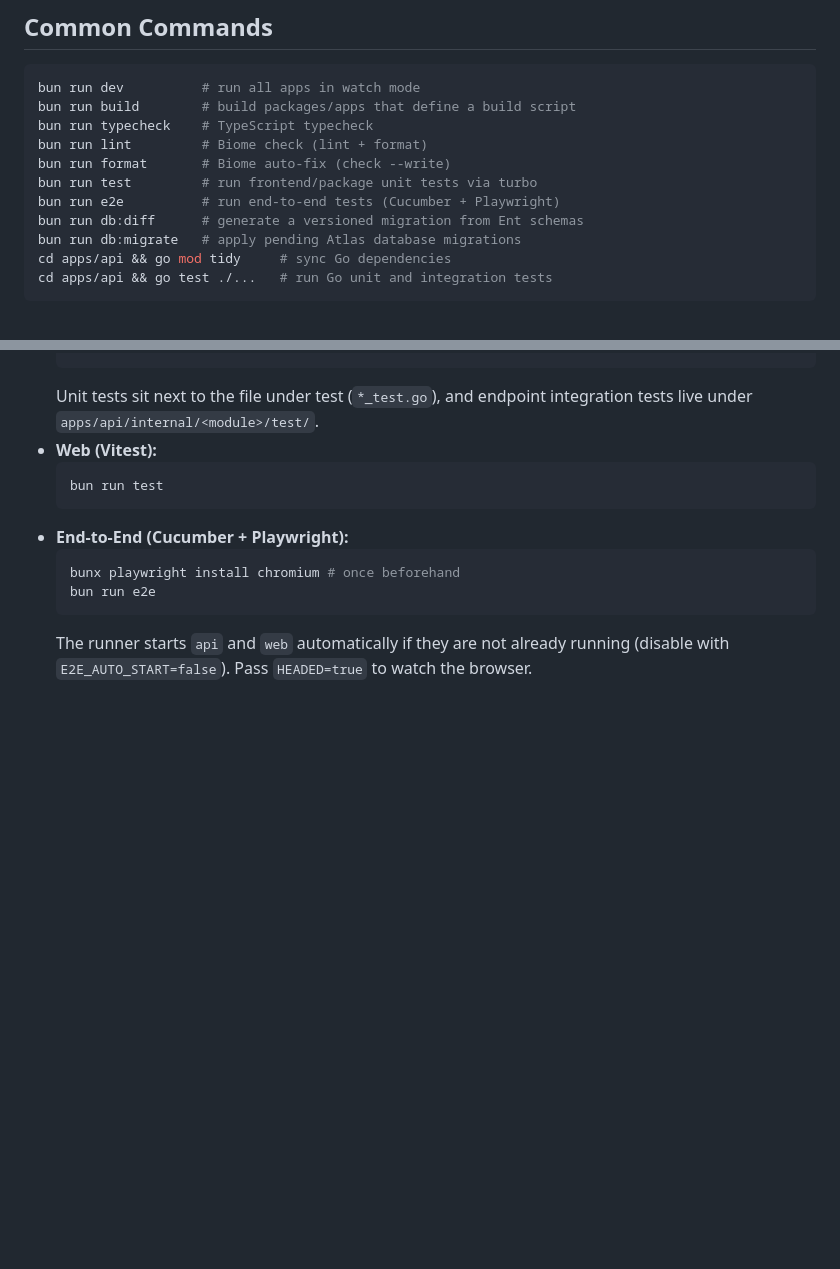
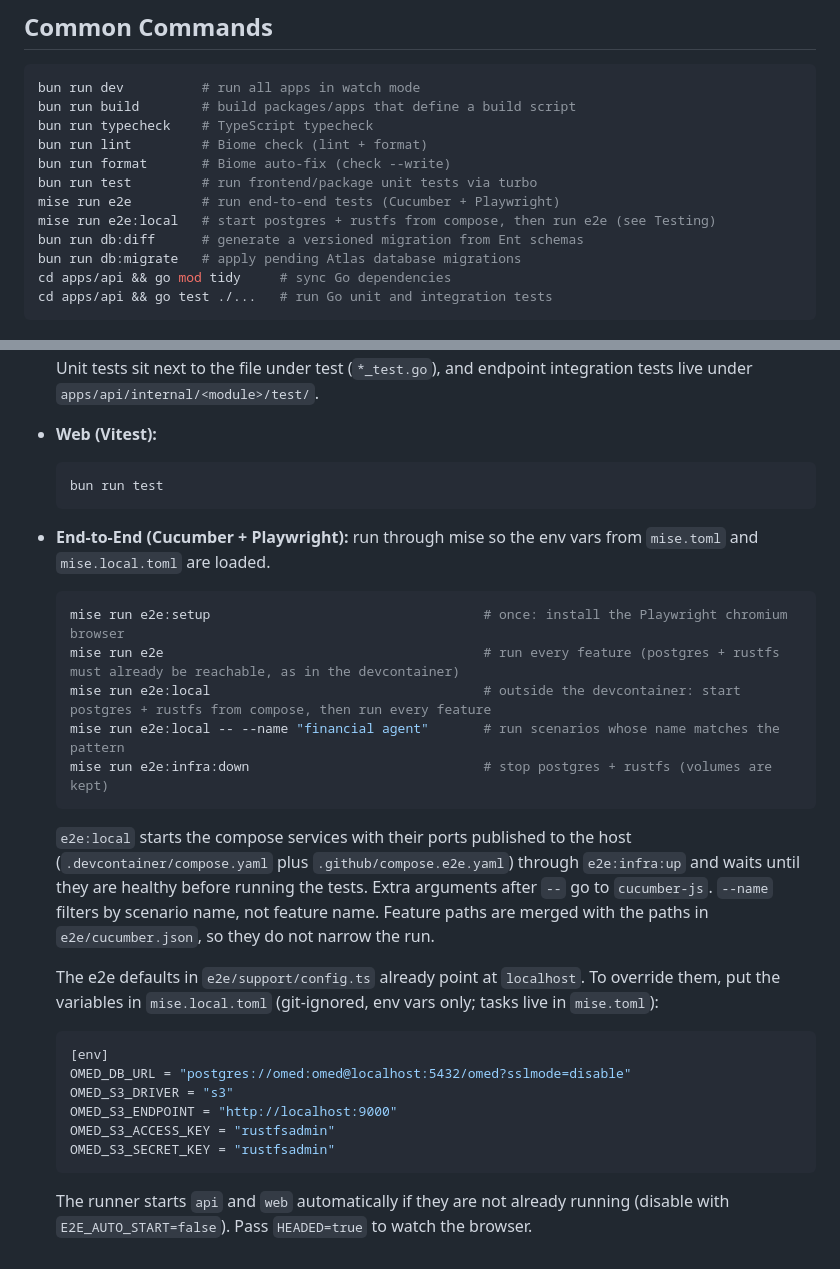
Before and after one commit to kilip/omed, a Markdown page: docs/development.md, 2 parts joined by grey strips. Drawn GitHub-style; blank space fills up the shorter version.

Commit message:
docs(docs): 📝 document mise tasks and e2e backlog
Switch AGENTS.md commands to mise tasks, describe the local e2e flow
and add the e2e coverage backlog under docs/tasks.

````diff
--- a/docs/development.md
+++ b/docs/development.md
@@ -44,7 +44,8 @@ bun run typecheck    # TypeScript typecheck
 bun run lint         # Biome check (lint + format)
 bun run format       # Biome auto-fix (check --write)
 bun run test         # run frontend/package unit tests via turbo
-bun run e2e          # run end-to-end tests (Cucumber + Playwright)
+mise run e2e         # run end-to-end tests (Cucumber + Playwright)
+mise run e2e:local   # start postgres + rustfs from compose, then run e2e (see Testing)
 bun run db:diff      # generate a versioned migration from Ent schemas
 bun run db:migrate   # apply pending Atlas database migrations
 cd apps/api && go mod tidy     # sync Go dependencies
@@ -89,9 +90,23 @@ Commit `apps/api/docs/*` and `packages/openapi/src/api.ts` whenever controller a
   ```bash
   bun run test
   ```
-- **End-to-End (Cucumber + Playwright):**
+- **End-to-End (Cucumber + Playwright):** run through mise so the env vars from `mise.toml` and `mise.local.toml` are loaded.
   ```bash
-  bunx playwright install chromium # once beforehand
-  bun run e2e
+  mise run e2e:setup                                   # once: install the Playwright chromium browser
+  mise run e2e                                         # run every feature (postgres + rustfs must already be reachable, as in the devcontainer)
+  mise run e2e:local                                   # outside the devcontainer: start postgres + rustfs from compose, then run every feature
+  mise run e2e:local -- --name "financial agent"       # run scenarios whose name matches the pattern
+  mise run e2e:infra:down                              # stop postgres + rustfs (volumes are kept)
+  ```
+  `e2e:local` starts the compose services with their ports published to the host (`.devcontainer/compose.yaml` plus `.github/compose.e2e.yaml`) through `e2e:infra:up` and waits until they are healthy before running the tests. Extra arguments after `--` go to `cucumber-js`. `--name` filters by scenario name, not feature name. Feature paths are merged with the paths in `e2e/cucumber.json`, so they do not narrow the run.
+
+  The e2e defaults in `e2e/support/config.ts` already point at `localhost`. To override them, put the variables in `mise.local.toml` (git-ignored, env vars only; tasks live in `mise.toml`):
+  ```toml
+  [env]
+  OMED_DB_URL = "postgres://omed:omed@localhost:5432/omed?sslmode=disable"
+  OMED_S3_DRIVER = "s3"
+  OMED_S3_ENDPOINT = "http://localhost:9000"
+  OMED_S3_ACCESS_KEY = "rustfsadmin"
+  OMED_S3_SECRET_KEY = "rustfsadmin"
   ```
   The runner starts `api` and `web` automatically if they are not already running (disable with `E2E_AUTO_START=false`). Pass `HEADED=true` to watch the browser.
````
Also changed, not shown: AGENTS.md (+19 -15 lines), docs/tasks/e2e.md (added, +80 -0 lines).
